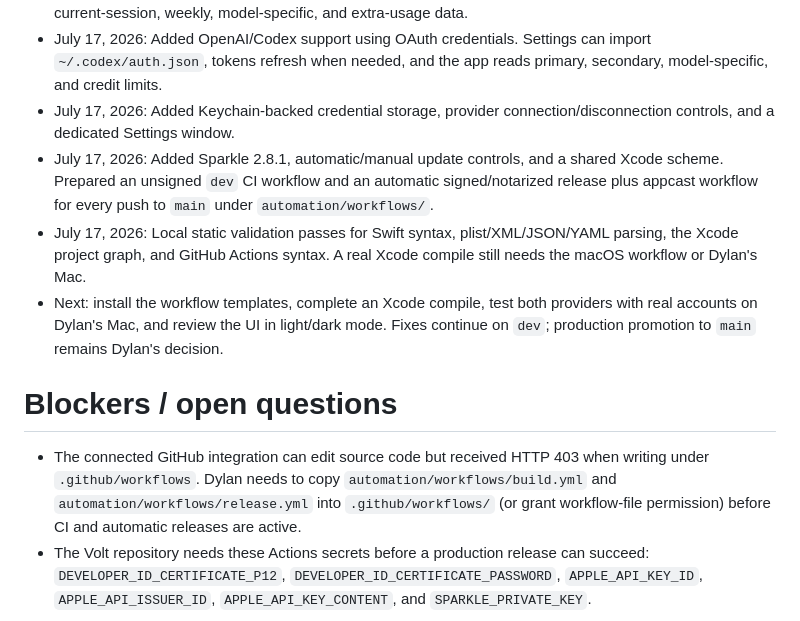
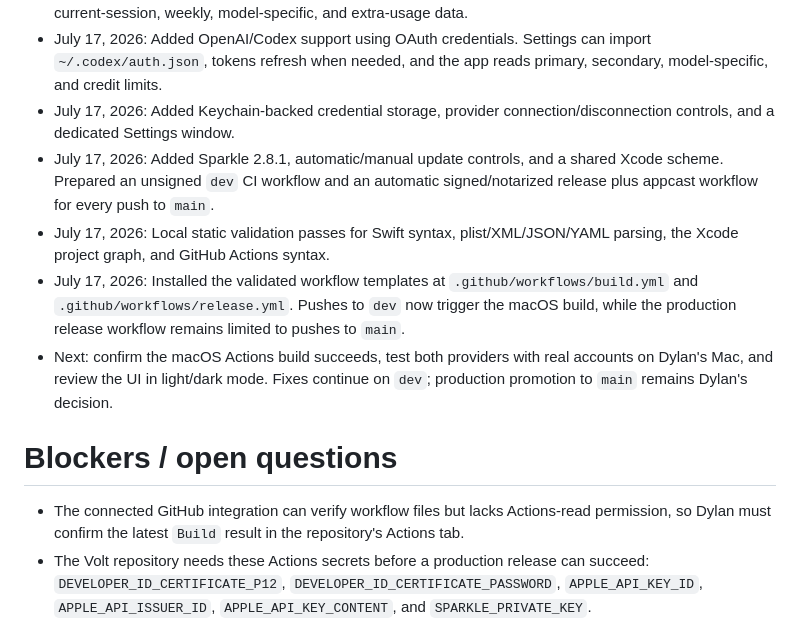
Before and after one commit to IronsideXXVI/Volt, a Markdown page: progress.md, the part around the change. Rendered like a GitHub page.

Commit message:
Record enabled build and release workflows

```diff
--- a/progress.md
+++ b/progress.md
@@ -13,13 +13,14 @@
 - July 17, 2026: Added Claude support using organization ID plus session key credentials. The app reads current-session, weekly, model-specific, and extra-usage data.
 - July 17, 2026: Added OpenAI/Codex support using OAuth credentials. Settings can import `~/.codex/auth.json`, tokens refresh when needed, and the app reads primary, secondary, model-specific, and credit limits.
 - July 17, 2026: Added Keychain-backed credential storage, provider connection/disconnection controls, and a dedicated Settings window.
-- July 17, 2026: Added Sparkle 2.8.1, automatic/manual update controls, and a shared Xcode scheme. Prepared an unsigned `dev` CI workflow and an automatic signed/notarized release plus appcast workflow for every push to `main` under `automation/workflows/`.
-- July 17, 2026: Local static validation passes for Swift syntax, plist/XML/JSON/YAML parsing, the Xcode project graph, and GitHub Actions syntax. A real Xcode compile still needs the macOS workflow or Dylan's Mac.
-- Next: install the workflow templates, complete an Xcode compile, test both providers with real accounts on Dylan's Mac, and review the UI in light/dark mode. Fixes continue on `dev`; production promotion to `main` remains Dylan's decision.
+- July 17, 2026: Added Sparkle 2.8.1, automatic/manual update controls, and a shared Xcode scheme. Prepared an unsigned `dev` CI workflow and an automatic signed/notarized release plus appcast workflow for every push to `main`.
+- July 17, 2026: Local static validation passes for Swift syntax, plist/XML/JSON/YAML parsing, the Xcode project graph, and GitHub Actions syntax.
+- July 17, 2026: Installed the validated workflow templates at `.github/workflows/build.yml` and `.github/workflows/release.yml`. Pushes to `dev` now trigger the macOS build, while the production release workflow remains limited to pushes to `main`.
+- Next: confirm the macOS Actions build succeeds, test both providers with real accounts on Dylan's Mac, and review the UI in light/dark mode. Fixes continue on `dev`; production promotion to `main` remains Dylan's decision.
 
 # Blockers / open questions
 
-- The connected GitHub integration can edit source code but received HTTP 403 when writing under `.github/workflows`. Dylan needs to copy `automation/workflows/build.yml` and `automation/workflows/release.yml` into `.github/workflows/` (or grant workflow-file permission) before CI and automatic releases are active.
+- The connected GitHub integration can verify workflow files but lacks Actions-read permission, so Dylan must confirm the latest `Build` result in the repository's Actions tab.
 - The Volt repository needs these Actions secrets before a production release can succeed: `DEVELOPER_ID_CERTIFICATE_P12`, `DEVELOPER_ID_CERTIFICATE_PASSWORD`, `APPLE_API_KEY_ID`, `APPLE_API_ISSUER_ID`, `APPLE_API_KEY_CONTENT`, and `SPARKLE_PRIVATE_KEY`.
 - Volt currently uses the Sparkle public key already used by Hacker News. `SPARKLE_PRIVATE_KEY` must contain the matching private key, or both keys must be rotated together before release.
 - The repository is private. Sparkle clients cannot read private GitHub release assets or a private appcast without authentication. Before distributing Volt, make the release/feed publicly reachable (for example by making the repository public or using a separate public update host) and enable GitHub Pages for the `gh-pages` branch.
```
